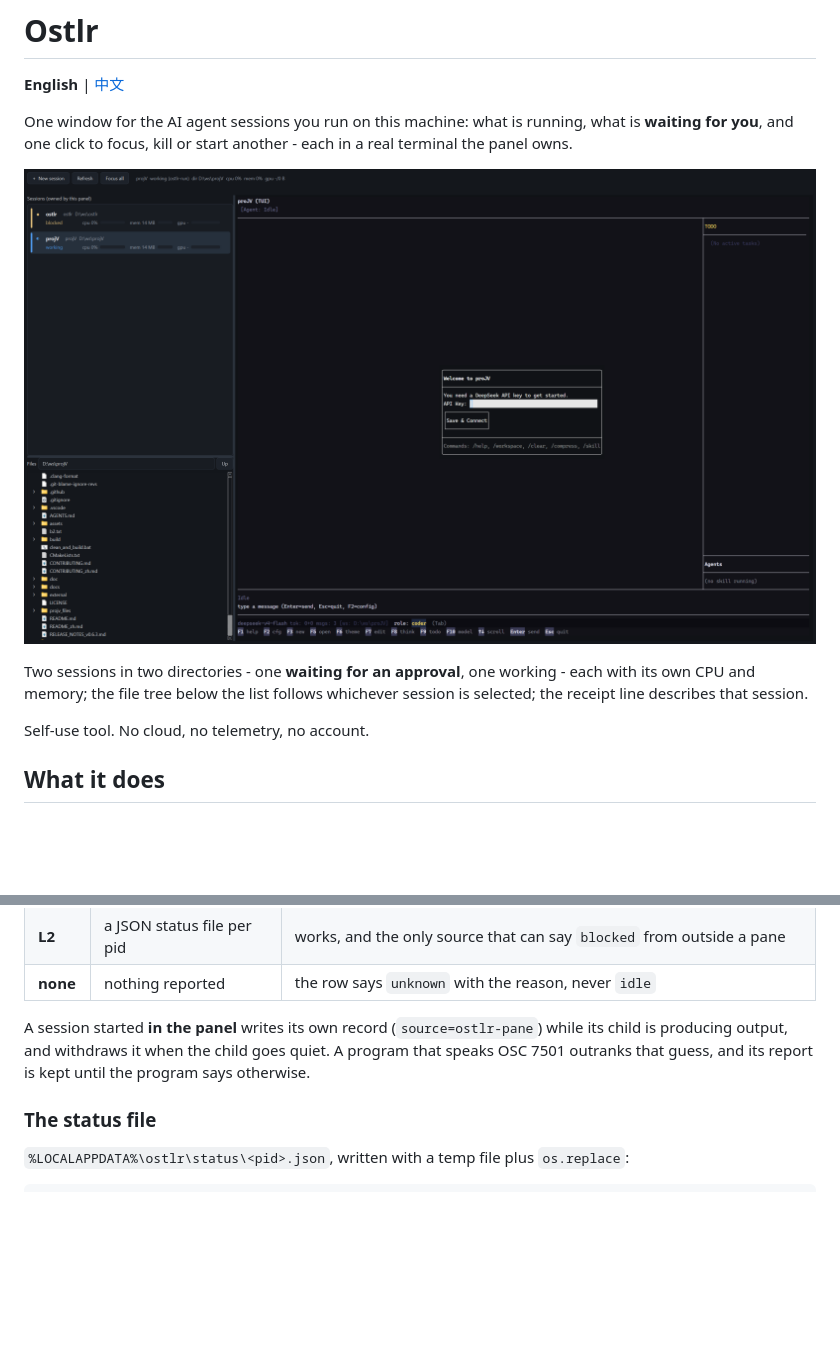
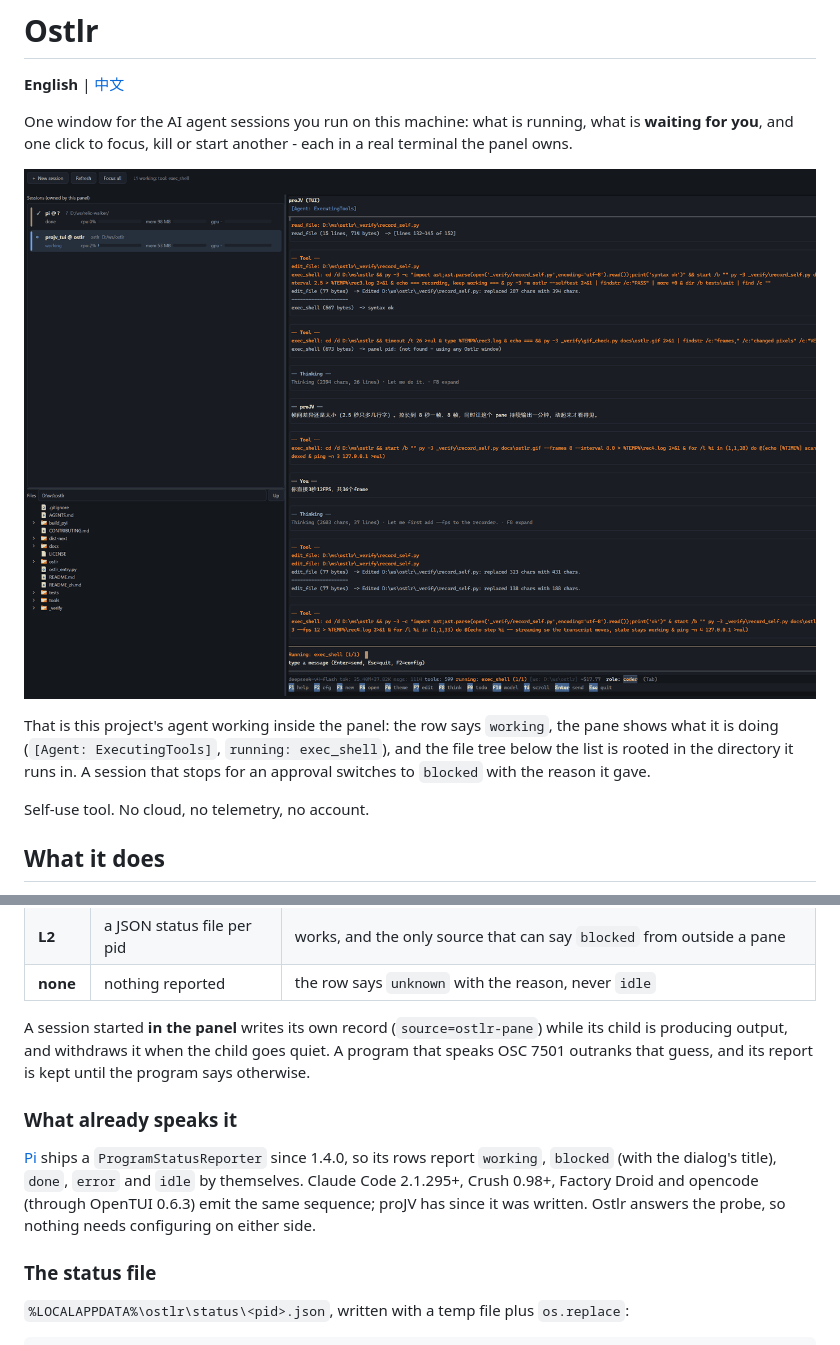
Before and after one commit to MilesKHuang/ostlr, a Markdown page: README.md, 2 parts joined by grey strips. GitHub-like rendering; pictures changed too: docs/ostlr.gif (added), docs/ostlr.png (deleted); blank space fills up the shorter version.

```diff
--- a/README.md
+++ b/README.md
@@ -6,11 +6,12 @@ One window for the AI agent sessions you run on this machine: what is running,
 what is **waiting for you**, and one click to focus, kill or start another - each
 in a real terminal the panel owns.
 
-![Ostlr: two panes, one waiting for an approval, and the file tree under the list](docs/ostlr.png)
+![Ostlr: the agent's session in a pane, its state in the list, its directory in the tree](docs/ostlr.gif)
 
-Two sessions in two directories - one **waiting for an approval**, one working -
-each with its own CPU and memory; the file tree below the list follows whichever
-session is selected; the receipt line describes that session.
+That is this project's agent working inside the panel: the row says `working`,
+the pane shows what it is doing (`[Agent: ExecutingTools]`, `running: exec_shell`),
+and the file tree below the list is rooted in the directory it runs in. A session
+that stops for an approval switches to `blocked` with the reason it gave.
 
 Self-use tool. No cloud, no telemetry, no account.
 
@@ -99,6 +100,14 @@ while its child is producing output, and withdraws it when the child goes quiet.
 A program that speaks OSC 7501 outranks that guess, and its report is kept until
 the program says otherwise.
 
+### What already speaks it
+
+[Pi](https://github.com/earendil-works/pi) ships a `ProgramStatusReporter` since
+1.4.0, so its rows report `working`, `blocked` (with the dialog's title), `done`,
+`error` and `idle` by themselves. Claude Code 2.1.295+, Crush 0.98+, Factory Droid
+and opencode (through OpenTUI 0.6.3) emit the same sequence; proJV has since it
+was written. Ostlr answers the probe, so nothing needs configuring on either side.
+
 ### The status file
 
 `%LOCALAPPDATA%\ostlr\status\<pid>.json`, written with a temp file plus
```
Also changed, not shown: README_zh.md (+6 -2 lines), 3 other files.
